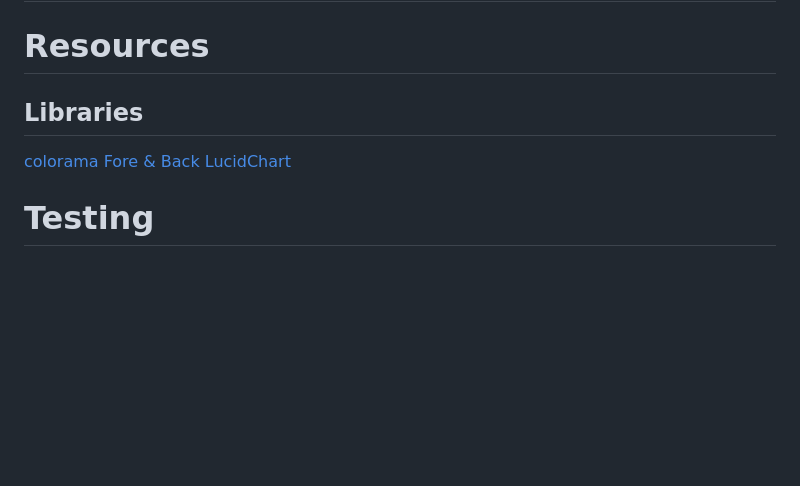
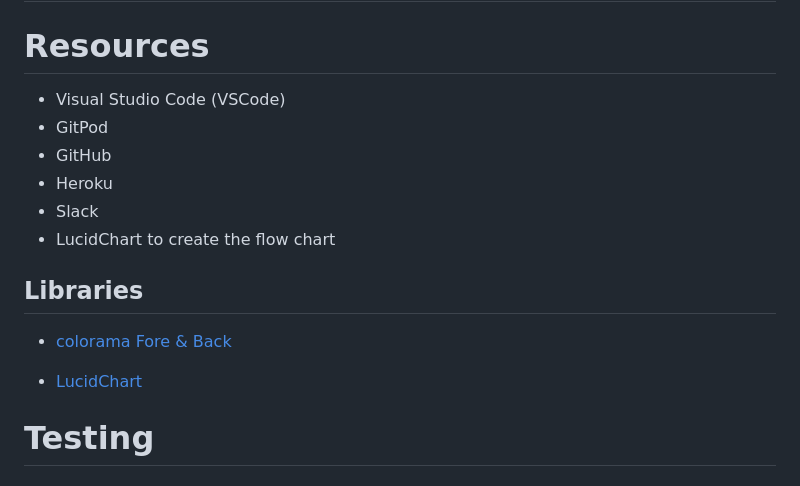
Before and after one commit to cameronjamesw/railway-inn, a Markdown page: README.md, the part around the change. GitHub-like rendering; blank space fills up the shorter version.

Commit message:
add to resources readme.md

```diff
--- a/README.md
+++ b/README.md
@@ -134,10 +134,18 @@ Granted, while testing, it did become apparent that there were underlying errors
 
 # Resources
 
+- Visual Studio Code (VSCode)
+- GitPod
+- GitHub
+- Heroku
+- Slack
+- LucidChart to create the flow chart
+
 ## Libraries
 
-[colorama Fore & Back](https://pypi.org/project/colorama/)
-[LucidChart](https://www.lucidchart.com/pages/)
+- [colorama Fore & Back](https://pypi.org/project/colorama/)
+
+- [LucidChart](https://www.lucidchart.com/pages/)
 
 # Testing
 
```
